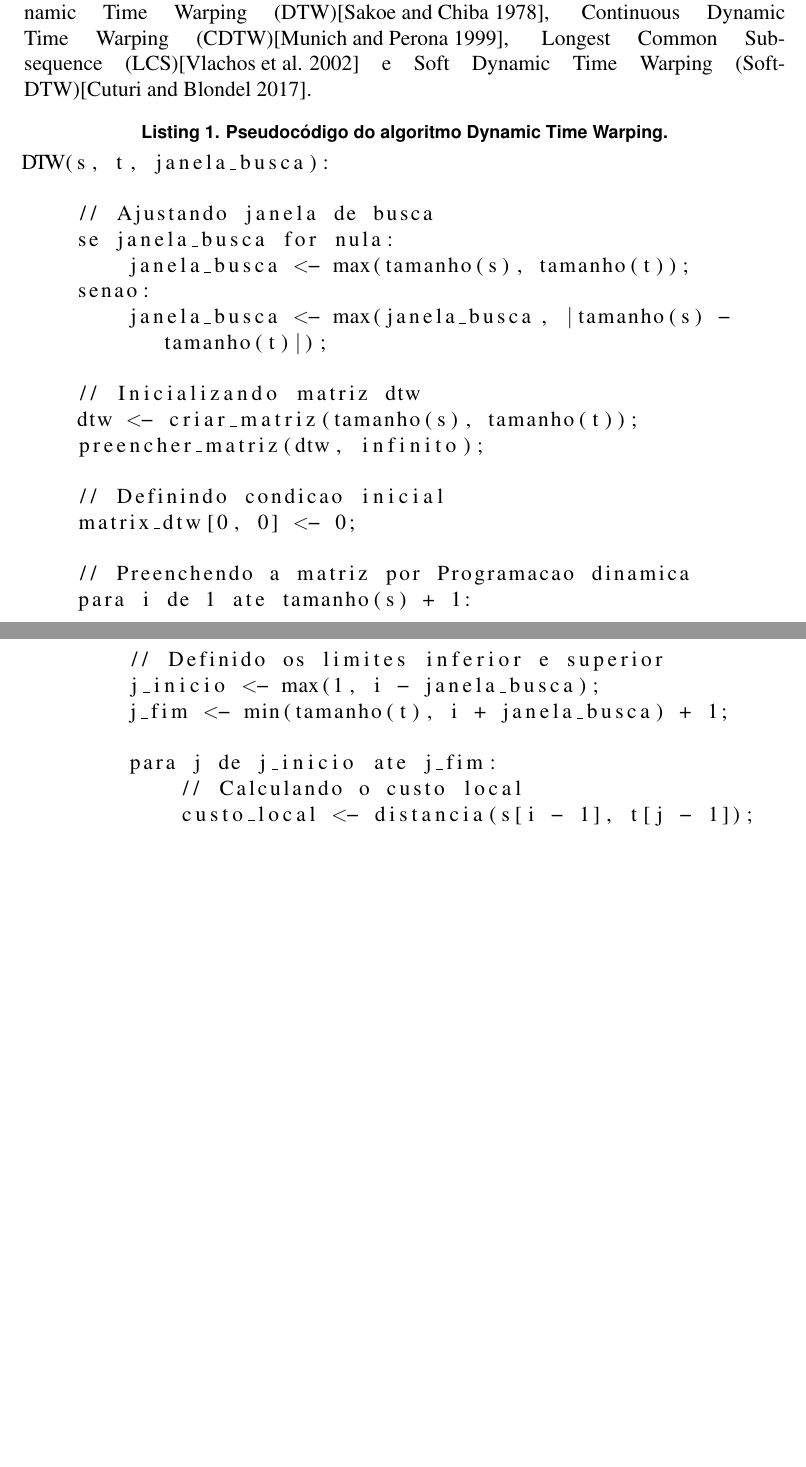
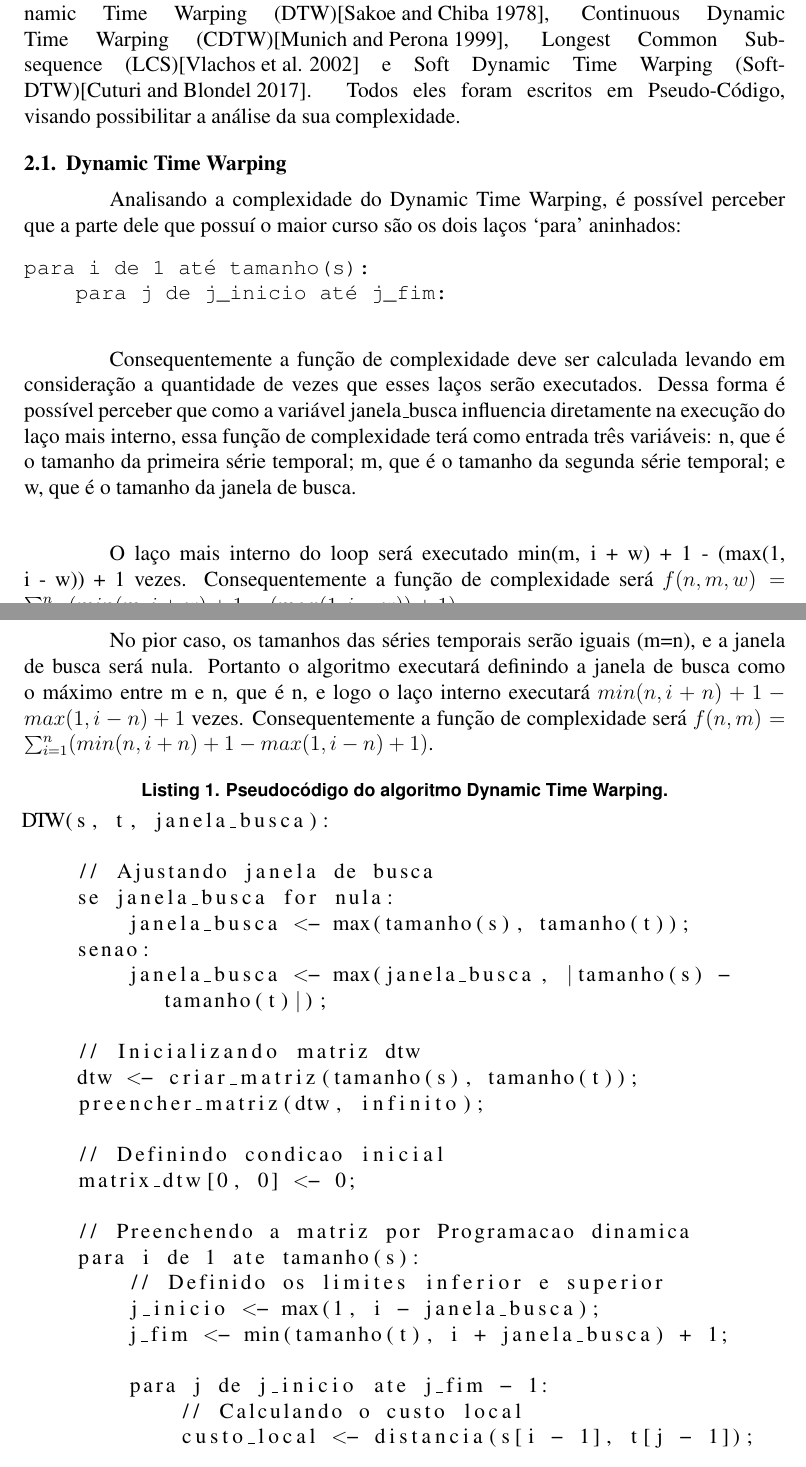
Before and after one commit to Henriquemcc/Trabalho_de_Implementacao_Projeto_e_Analise_Algoritmos-2026-1, a LaTeX document (docs/artigo/main.tex, which reads docs/artigo/Pseudocodigo/Dynamic_Time_Warping.txt): two parts of pages 1 and 2 of 23 before the commit and two parts of pages 1 and 2 of 24 after it, joined at a grey line, cut so that both start at the same text, the shorter picture padded with empty space. Compiled offline with pdfLaTeX.

Commit message:
Adicionando análise de complexidade do DTW

```diff
--- a/docs/artigo/Pseudocodigo/Dynamic_Time_Warping.txt
+++ b/docs/artigo/Pseudocodigo/Dynamic_Time_Warping.txt
@@ -14,12 +14,12 @@ DTW(s, t, janela_busca):
     matrix_dtw[0, 0] <- 0;
 
     // Preenchendo a matriz por Programacao dinamica
-    para i de 1 ate tamanho(s) + 1:
+    para i de 1 ate tamanho(s):
         // Definido os limites inferior e superior
         j_inicio <- max(1, i - janela_busca);
         j_fim <- min(tamanho(t), i + janela_busca) + 1;
 
-        para j de j_inicio ate j_fim:
+        para j de j_inicio ate j_fim - 1:
             // Calculando o custo local
             custo_local <- distancia(s[i - 1], t[j - 1]);
 
--- a/docs/artigo/main.tex
+++ b/docs/artigo/main.tex
@@ -28,7 +28,22 @@
 
 \section{Solução Proposta}
 
-\paragraph{}Para esta solução, foram utilizados os seguintes algoritmos: Dynamic Time Warping (DTW)\cite{sakoe1978dynamic}, Continuous Dynamic Time Warping (CDTW)\cite{munich1999continuous}, Longest Common Subsequence (LCS)\cite{vlachos2002discovering} e Soft Dynamic Time Warping (Soft-DTW)\cite{cuturi2017soft}.
+\paragraph{}Para esta solução, foram utilizados os seguintes algoritmos: Dynamic Time Warping (DTW)\cite{sakoe1978dynamic}, Continuous Dynamic Time Warping (CDTW)\cite{munich1999continuous}, Longest Common Subsequence (LCS)\cite{vlachos2002discovering} e Soft Dynamic Time Warping (Soft-DTW)\cite{cuturi2017soft}. Todos eles foram escritos em Pseudo-Código, visando possibilitar a análise da sua complexidade.
+
+\subsection{Dynamic Time Warping}
+
+\paragraph{}Analisando a complexidade do Dynamic Time Warping, é possível perceber que a parte dele que possuí o maior curso são os dois laços ‘para’ aninhados:
+
+\begin{verbatim}
+para i de 1 até tamanho(s):
+    para j de j_inicio até j_fim:
+\end{verbatim}
+
+\paragraph{}Consequentemente a função de complexidade deve ser calculada levando em consideração a quantidade de vezes que esses laços serão executados. Dessa forma é possível perceber que como a variável janela\_busca influencia diretamente na execução do laço mais interno, essa função de complexidade terá como entrada três variáveis: n, que é o tamanho da primeira série temporal; m, que é o tamanho da segunda série temporal; e w, que é o tamanho da janela de busca.
+
+\paragraph{}O laço mais interno do loop será executado min(m, i + w) + 1 - (max(1, i - w)) + 1 vezes. Consequentemente a função de complexidade será $f(n, m, w) = \sum_{i=1}^{n}(min(m, i + w) + 1 - (max(1, i - w)) + 1)$.
+
+\paragraph{}No pior caso, os tamanhos das séries temporais serão iguais (m=n), e a janela de busca será nula. Portanto o algoritmo executará definindo a janela de busca como o máximo entre m e n, que é n, e logo o laço interno executará $min(n, i + n) + 1 - max(1, i - n) + 1$ vezes. Consequentemente a função de complexidade será $f(n, m) = \sum_{i=1}^{n} (min(n, i + n) + 1 - max(1, i - n) + 1)$.
 
 \lstinputlisting[
     breaklines=true,
```
Also changed, not shown: 1 other file.
